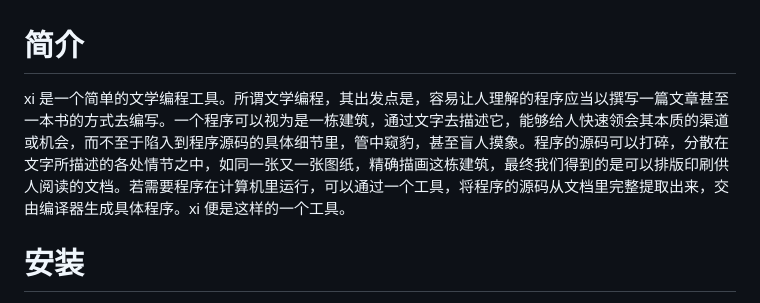
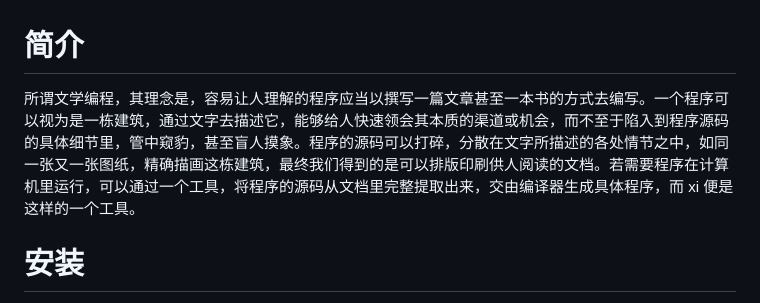
Before and after one commit to liyanrui/xi, a Markdown page: README.md, the part around the change. Rendered like a GitHub page.

```diff
--- a/README.md
+++ b/README.md
@@ -1,6 +1,6 @@
 # 简介
 
-xi 是一个简单的文学编程工具。所谓文学编程，其出发点是，容易让人理解的程序应当以撰写一篇文章甚至一本书的方式去编写。一个程序可以视为是一栋建筑，通过文字去描述它，能够给人快速领会其本质的渠道或机会，而不至于陷入到程序源码的具体细节里，管中窥豹，甚至盲人摸象。程序的源码可以打碎，分散在文字所描述的各处情节之中，如同一张又一张图纸，精确描画这栋建筑，最终我们得到的是可以排版印刷供人阅读的文档。若需要程序在计算机里运行，可以通过一个工具，将程序的源码从文档里完整提取出来，交由编译器生成具体程序。xi 便是这样的一个工具。
+所谓文学编程，其理念是，容易让人理解的程序应当以撰写一篇文章甚至一本书的方式去编写。一个程序可以视为是一栋建筑，通过文字去描述它，能够给人快速领会其本质的渠道或机会，而不至于陷入到程序源码的具体细节里，管中窥豹，甚至盲人摸象。程序的源码可以打碎，分散在文字所描述的各处情节之中，如同一张又一张图纸，精确描画这栋建筑，最终我们得到的是可以排版印刷供人阅读的文档。若需要程序在计算机里运行，可以通过一个工具，将程序的源码从文档里完整提取出来，交由编译器生成具体程序，而 xi 便是这样的一个工具。
 
 # 安装
 
```
